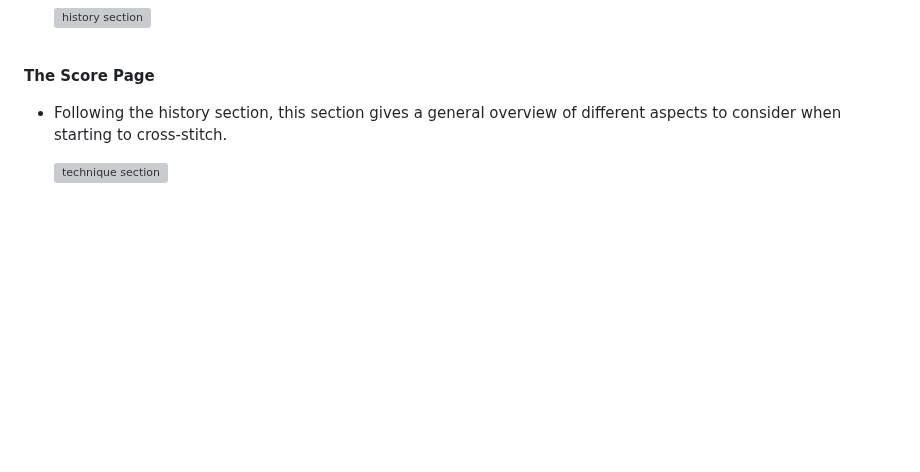
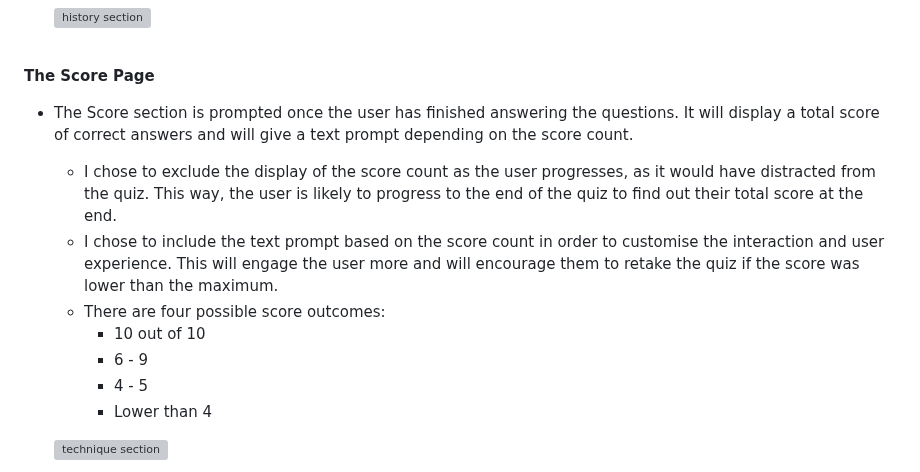
Before and after one commit to Code-Institute-Submissions/laurakond-quiz-my-art, a Markdown page: README.md, the part around the change. Drawn GitHub-style; blank space fills up the shorter version; grey boxes are pictures that could not be loaded.

Commit message:
readme(edit the score page feature section)

```diff
--- a/README.md
+++ b/README.md
@@ -255,7 +255,14 @@ The names of the categories are simple and allow the user to identify the topic
 <br>
 
 **The Score Page**
-- Following the history section, this section gives a general overview of different aspects to consider when starting to cross-stitch.
+- The Score section is prompted once the user has finished answering the questions. It will display a total score of correct answers and will give a text prompt depending on the score count.
+    - I chose to exclude the display of the score count as the user progresses, as it would have distracted from the quiz. This way, the user is likely to progress to the end of the quiz to find out their total score at the end.
+    - I chose to include the text prompt based on the score count in order to customise the interaction and user experience. This will engage the user more and will encourage them to retake the quiz if the score was lower than the maximum.
+    - There are four possible score outcomes:
+        - 10 out of 10
+        - 6 - 9
+        - 4 - 5
+        - Lower than 4
 
   ![technique section](assets/documentation/features/history-page/technique-section.jpg)
 
```
